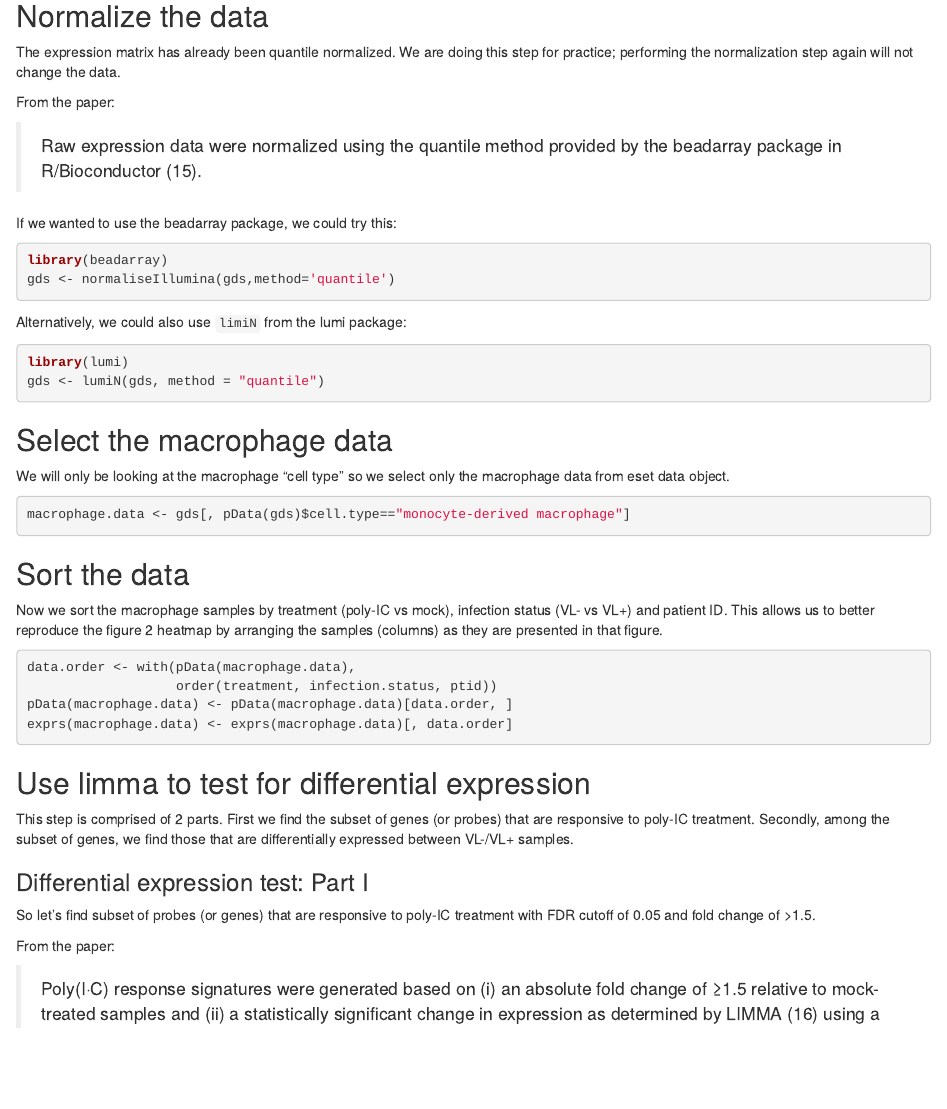
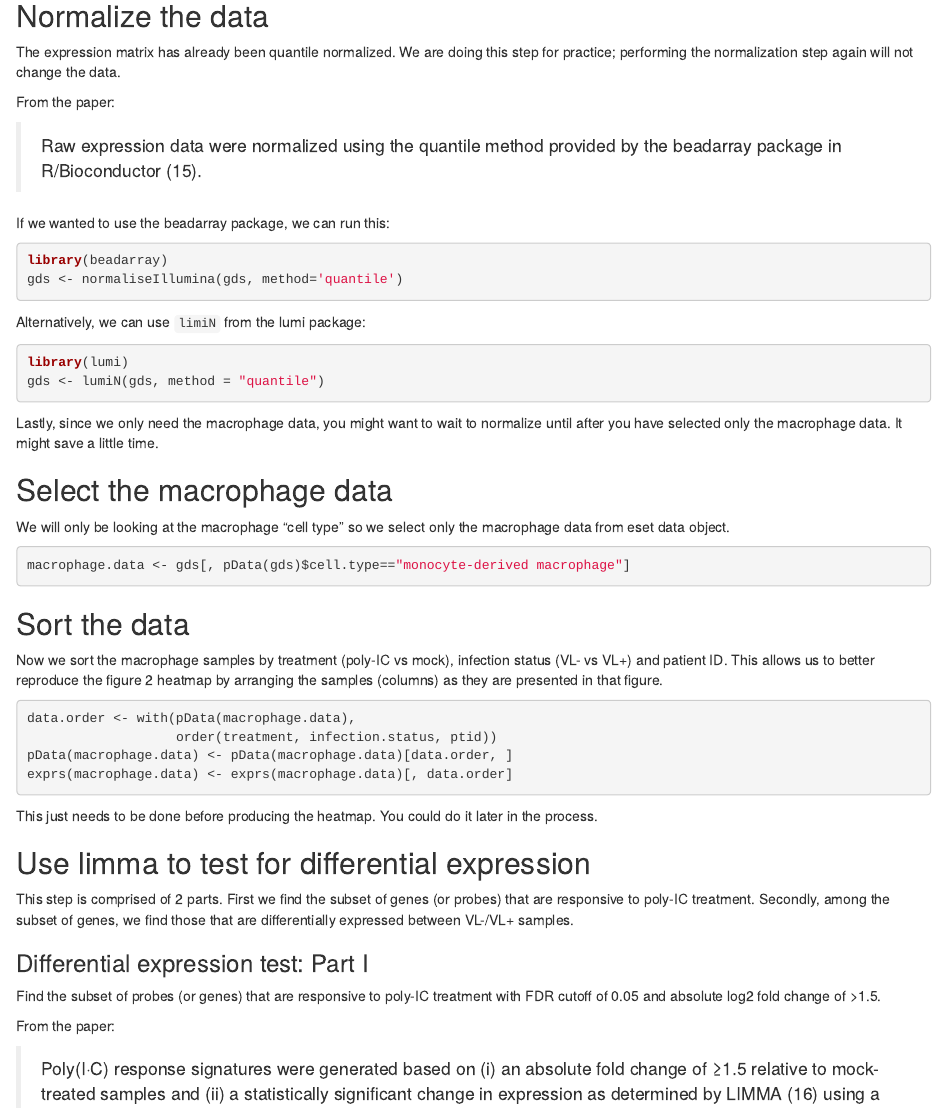
Before and after one commit to jjkee/HW2-jjkee, an R Markdown document (hw2.Rmd): the page in a window 1100 px wide, from 2880 px down. Rendered offline with R 4.5, knitr and Pandoc, with nearby package versions; the code chunks are not run, so their results and figures are left out.

Commit message:
Minor adjustments

````diff
--- a/hw2.Rmd
+++ b/hw2.Rmd
@@ -177,19 +177,23 @@ From the paper:
 
 > Raw expression data were normalized using the quantile method provided by the beadarray package in R/Bioconductor (15).
 
-If we wanted to use the beadarray package, we could try this:
+If we wanted to use the beadarray package, we can run this:
 
 ```{r, echo=TRUE, eval=TRUE}
 library(beadarray)
-gds <- normaliseIllumina(gds,method='quantile')
+gds <- normaliseIllumina(gds, method='quantile')
 ```
 
-Alternatively, we could also use `limiN` from the lumi package:
+Alternatively, we can use `limiN` from the lumi package:
 
 ```{r, echo=TRUE, eval=FALSE}
 library(lumi)
 gds <- lumiN(gds, method = "quantile")
 ```
+
+Lastly, since we only need the macrophage data, you might want to wait to
+normalize until after you have selected only the macrophage data. It might
+save a little time.
 
 ## Select the macrophage data
 
@@ -214,6 +218,9 @@ pData(macrophage.data) <- pData(macrophage.data)[data.order, ]
 exprs(macrophage.data) <- exprs(macrophage.data)[, data.order]
 ```
 
+This just needs to be done before producing the heatmap. You could do it later
+in the process.
+
 ## Use limma to test for differential expression
 
 This step is comprised
@@ -223,8 +230,8 @@ those that are differentially expressed between VL-/VL+ samples.
 
 ### Differential expression test: Part I
 
-So let's find subset of probes (or genes) that are responsive to poly-IC
-treatment with FDR cutoff of 0.05 and fold change of >1.5.
+Find the subset of probes (or genes) that are responsive to poly-IC
+treatment with FDR cutoff of 0.05 and absolute log2 fold change of >1.5.
 
 From the paper:
 
````
Also changed, not shown: hw2.html, hw2.md, hw2_files/figure-html/unnamed-chunk-23-1.png (added), hw2.Rmd (12 more changed lines).
